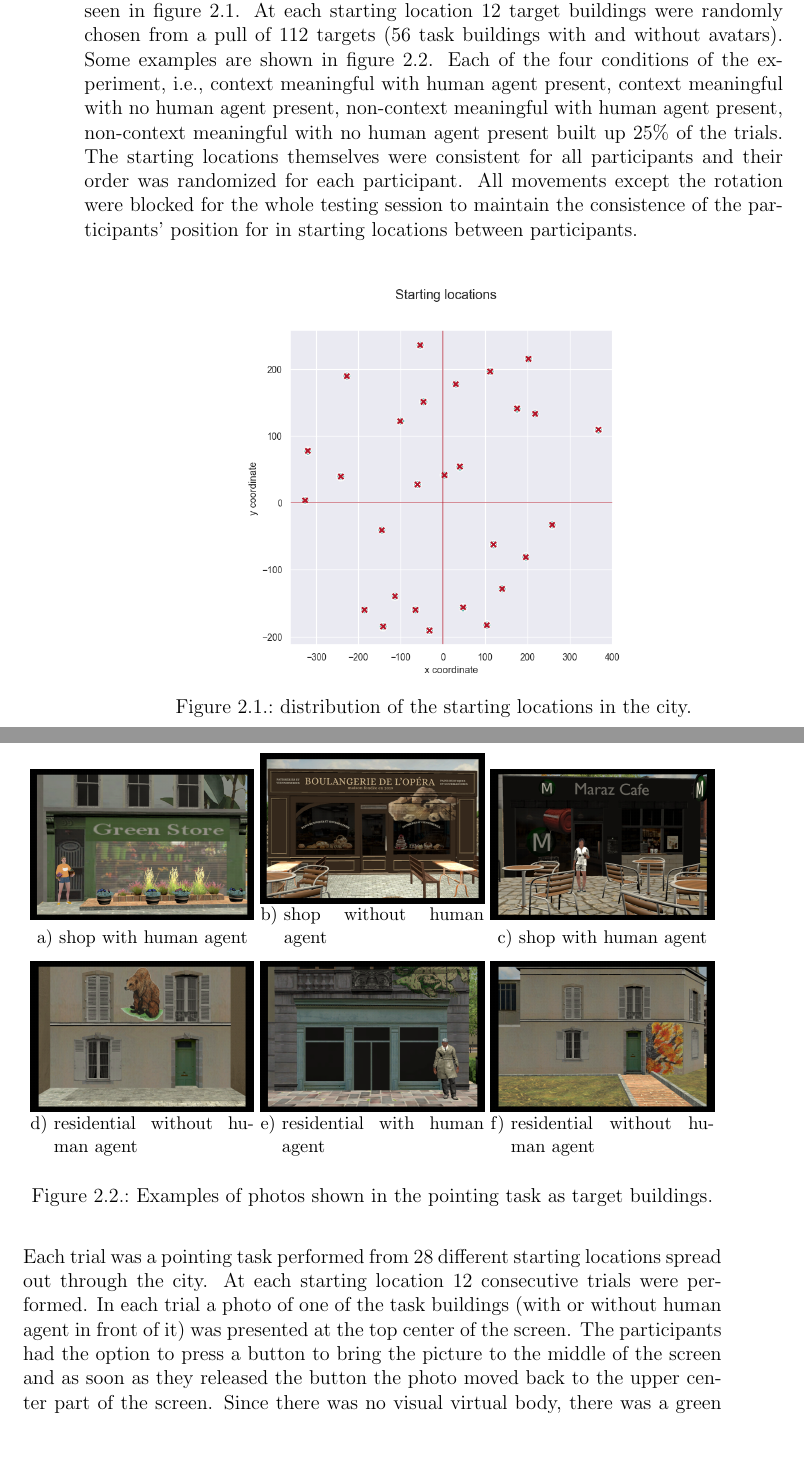
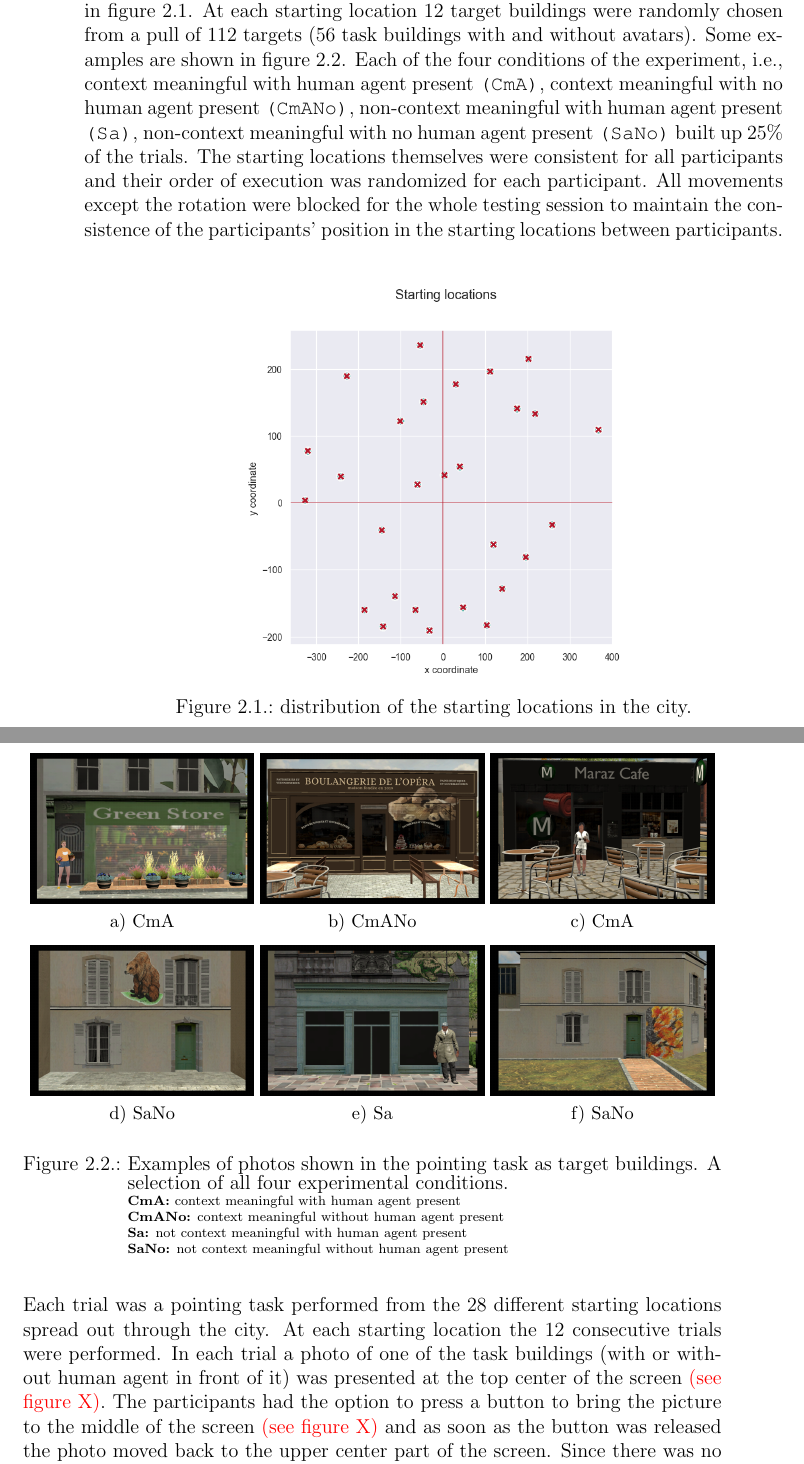
Before and after one commit to nora-maleki/humanA-pointing-task-analysis, a LaTeX thesis (writing/01_thesis/main.tex, which reads writing/01_thesis/content/methodology.tex): two parts of pages 18 and 19 of 43, joined at a grey line, cut so that both start at the same text, the shorter picture padded with empty space. Compiled offline with pdfLaTeX; a LaTeX package or settings file that is missing is left out.

Commit message:
added todos for figures

```diff
--- a/writing/01_thesis/content/methodology.tex
+++ b/writing/01_thesis/content/methodology.tex
@@ -41,7 +41,7 @@ After inserting participant-ID and choosing the preferred language of the partic
 
 No longer than 3 days and no less than 4 hours after the last exploration session the testing session was conducted. The testing comprised of just one session of approximately 2 hours. The testing starts after inputting the participant-ID and choosing the language. There is then a tutorial scene outside of the main city used in the experiment for participants to get acquainted with how to use the controller for performing the tasks. Before presenting the trials and in intervals of 112 trials eye-tracker was calibrated and validated. \\
 
-The testing comprised 336 trials. There were 28 starting locations to perform the pointing task from in the city. The distribution of the starting locations can be seen in figure \ref{fig:starting_locs}. At each starting location 12 target buildings were randomly chosen from a pull of 112 targets (56 task buildings with and without avatars). Some examples are shown in figure \ref{fig:target_photos}. Each of the four conditions of the experiment, i.e., context meaningful with human agent present, context meaningful with no human agent present, non-context meaningful with human agent present, non-context meaningful with no human agent present built up 25\% of the trials.  The starting locations themselves were consistent for all participants and their order was randomized for each participant. All movements except the rotation were blocked for the whole testing session to maintain the consistence of the participants' position for in starting locations between participants. \\
+The testing comprised 336 trials. There were 28 starting locations to perform the pointing task from in the city. The distribution of the starting locations can be seen in figure \ref{fig:starting_locs}. At each starting location 12 target buildings were randomly chosen from a pull of 112 targets (56 task buildings with and without avatars). Some examples are shown in figure \ref{fig:target_photos}. Each of the four conditions of the experiment, i.e., context meaningful with human agent present {\emphasize(CmA)}, context meaningful with no human agent present {\emphasize(CmANo)}, non-context meaningful with human agent present {\emphasize(Sa)}, non-context meaningful with no human agent present {\emphasize(SaNo)} built up 25\% of the trials.  The starting locations themselves were consistent for all participants and their order of execution was randomized for each participant. All movements except the rotation were blocked for the whole testing session to maintain the consistence of the participants' position in the starting locations between participants. \\
 
 
 \begin{figure}[h]
@@ -57,34 +57,40 @@ The testing comprised 336 trials. There were 28 starting locations to perform th
 	\centering
 	\begin{subfigure}[b]{0.32\linewidth}
 		\includegraphics[width=\linewidth]{figures/45_S(green store)_A.PNG}
-		\caption{shop with human agent}
+		\caption{CmA}
 	\end{subfigure}
 	\begin{subfigure}[b]{0.32\linewidth}
 		\includegraphics[width=\linewidth]{figures/02_S(boulangerie)_noA.PNG}
-		\caption{shop without human agent}
+		\caption{CmANo}
 	\end{subfigure}
 	\begin{subfigure}[b]{0.32\linewidth}
 		\includegraphics[width=\linewidth]{figures/05_S(Maraz cafe)_A.PNG}
-		\caption{shop with human agent}
+		\caption{CmA}
 	\end{subfigure}
 
 	\begin{subfigure}[b]{0.32\linewidth}
 		\includegraphics[width=\linewidth]{figures/07_R(bear)_noA.PNG}
-		\caption{residential without human agent}
+		\caption{SaNo}
 	\end{subfigure}
 	\begin{subfigure}[b]{0.32\linewidth}
 		\includegraphics[width=\linewidth]{figures/25_R(alogator)_A.PNG}
-		\caption{residential with human agent}
+		\caption{Sa}
 	\end{subfigure}
 	\begin{subfigure}[b]{0.32\linewidth}
 		\includegraphics[width=\linewidth]{figures/54_R(tree)_noA.PNG}
-		\caption{residential without human agent}
+		\caption{SaNo}
 	\end{subfigure}
 
-	\caption{Examples of photos shown in the pointing task as target buildings.}
+	\caption{Examples of photos shown in the pointing task as target buildings. A selection of all four experimental conditions.\\
+	\scriptsize{
+		\textbf{CmA:}   context meaningful with human agent present\\
+		\textbf{CmANo:} context meaningful without human agent present\\
+		\textbf{Sa:}    not context meaningful with human agent present\\
+		\textbf{SaNo:}  not context meaningful without human agent present}
+}
 	\label{fig:target_photos}
 \end{figure}
 
 
-Each trial was a pointing task performed from 28 different starting locations spread out through the city. At each starting location 12 consecutive trials were performed. In each trial a photo of one of the task buildings (with or without human agent in front of it) was presented at the top center of the screen. The participants had the option to press a button to bring the picture to the middle of the screen and as soon as they released the button the photo moved back to the upper center part of the screen. Since there was no visual virtual body, there was a green dashed laser beam attached to the virtual hand of the participants that moved as they moved their hand. The purpose of the laser beam was to assist the participants with the visualization of the direction they are pointing at. The maximum duration of each trial was 30 seconds. If there was no answer given to the task after 20 seconds from the start of the trial, i.e., no direction was selected by the participant indicating in which direction the target building is located from their current location, a countdown timer appeared on the bottom center of the screen and terminated the trial after 10 seconds if there was still no answer given. \\
+Each trial was a pointing task performed from the 28 different starting locations spread out through the city. At each starting location the 12 consecutive trials were performed. In each trial a photo of one of the task buildings (with or without human agent in front of it) was presented at the top center of the screen \todo{(see figure X)}. The participants had the option to press a button to bring the picture to the middle of the screen \todo{(see figure X)} and as soon as the button was released the photo moved back to the upper center part of the screen. Since there was no visual virtual body, there was a green dashed laser beam \todo{(see figure X)} attached to the virtual hand of the participants that moved as they moved their hand. The purpose of the laser beam was to assist the participants with the visualization of the direction they are pointing at. The maximum duration of each trial was 30 seconds. If there was no answer given to the task after 20 seconds from the start of the trial, i.e., no direction was selected by the participant indicating in which direction the target building is located from their current location, a countdown timer appeared on the bottom center of the screen \todo{(see figure X)} and terminated the trial after 10 seconds if there was still no answer given. \\
 
```
Also changed, not shown: writing/01_thesis/content/methodology.tex (2 more changed lines), 1 other file.
